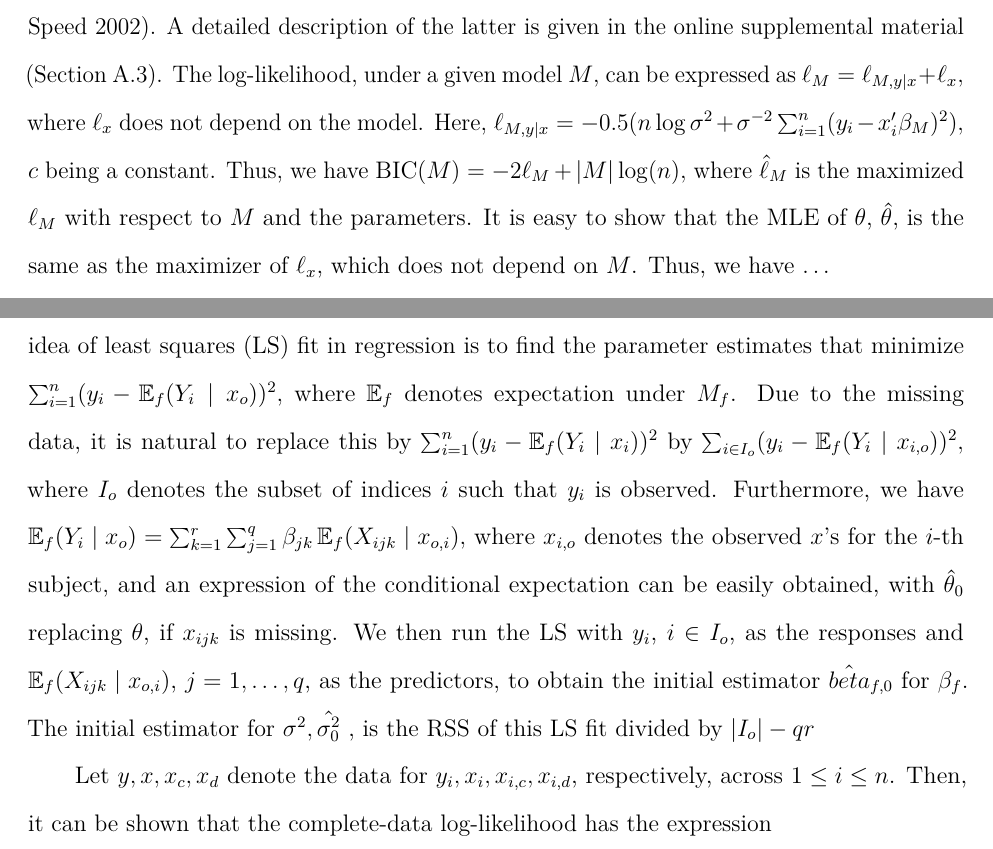
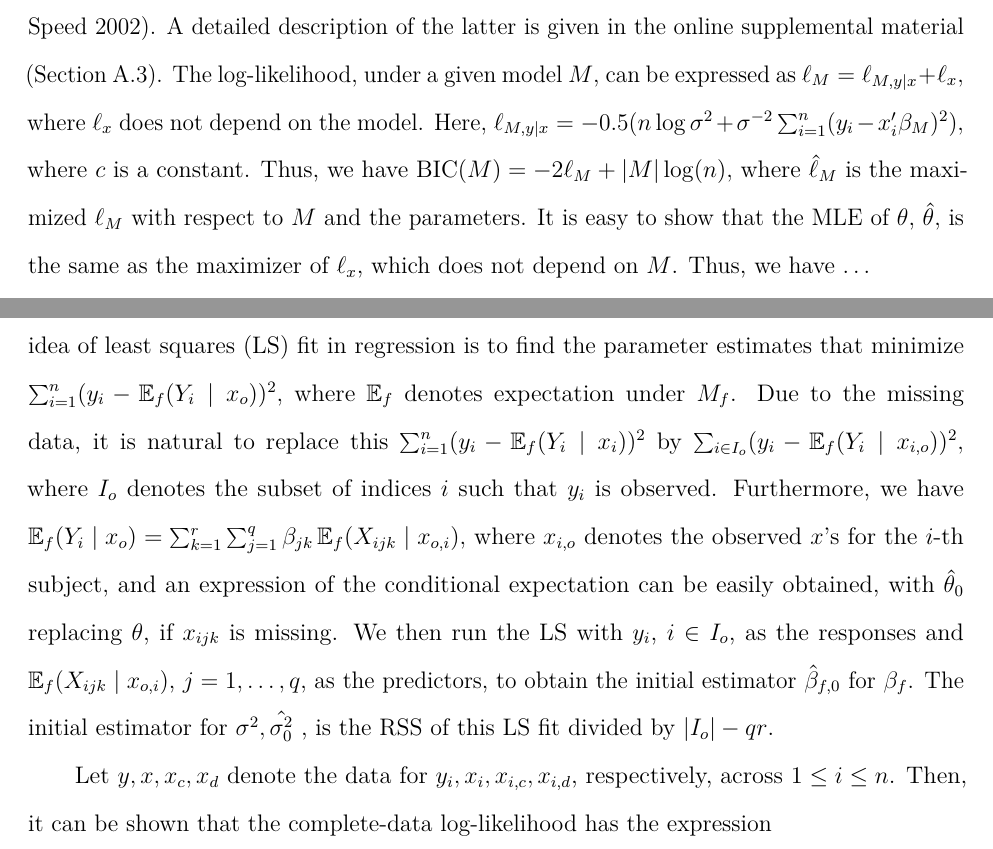
Before and after one commit to Payne3131/PlanB, a LaTeX document (PlanB-BrandonPayne.tex): two parts of pages 14 and 15 of 40, joined at a grey line, cut so that both start at the same text. Compiled offline with pdfLaTeX.

Commit message:
Add files via upload

```diff
--- a/PlanB-BrandonPayne.tex
+++ b/PlanB-BrandonPayne.tex
@@ -717,7 +717,7 @@ log-likelihood, under a given model \(M\), can be expressed as
 \(\ell_M = \ell_{M, y \mid x} + \ell_x,\) where \(\ell_x\) does not
 depend on the model. Here,
 \(\ell_{M, y \mid x}= -0.5(n\log \sigma^2 + \sigma^{-2} \sum_{i=1}^{n} (y_i - x_i' \beta_M)^2),\)
-\(c\) being a constant. Thus, we have
+where \(c\) is a constant. Thus, we have
 \(\text{BIC}(M) = -2 \ell_M + |M| \log(n),\) where \(\hat{\ell}_M\) is
 the maximized \(\ell_M\) with respect to \(M\) and the parameters. It is
 easy to show that the MLE of \(\theta\), \(\hat{\theta}\), is the same
@@ -770,7 +770,7 @@ of regression coefficients under \(M_f\), note that the idea of least
 squares (LS) fit in regression is to find the parameter estimates that
 minimize \(\sum_{i=1}^{n} (y_i - \mathbb{E}_f(Y_i \mid x_o))^2,\) where
 \(\mathbb{E}_f\) denotes expectation under \(M_f\). Due to the missing
-data, it is natural to replace this by
+data, it is natural to replace this
 \(\sum_{i=1}^{n} (y_i - \mathbb{E}_f(Y_i \mid x_i))^2\) by
 \(\sum_{i \in I_o} (y_i - \mathbb{E}_f(Y_i \mid x_{i,o}))^2,\) where
 \(I_o\) denotes the subset of indices \(i\) such that \(y_i\) is
@@ -781,9 +781,9 @@ and an expression of the conditional expectation can be easily obtained,
 with \(\hat{\theta}_0\) replacing \(\theta\), if \(x_{ijk}\) is missing.
 We then run the LS with \(y_i\), \(i \in I_o\), as the responses and
 \(\mathbb{E}_f(X_{ijk} \mid x_{o,i})\), \(j = 1, \ldots, q\), as the
-predictors, to obtain the initial estimator \(\hat{beta}_{f,0}\) for
+predictors, to obtain the initial estimator \(\hat{\beta}_{f,0}\) for
 \(\beta_f\). The initial estimator for \(\sigma^2 , \hat{\sigma^2_0}\) ,
-is the RSS of this LS fit divided by \(|I_o| - qr\)
+is the RSS of this LS fit divided by \(|I_o| - qr\).
 
 Let \(y, x, x_c, x_d\) denote the data for
 \(y_i, x_i, x_{i,c}, x_{i,d}\), respectively, across \(1 \le i \le n\).
```
Also changed, not shown: PlanB-BrandonPayne.tex (8 more changed lines).
